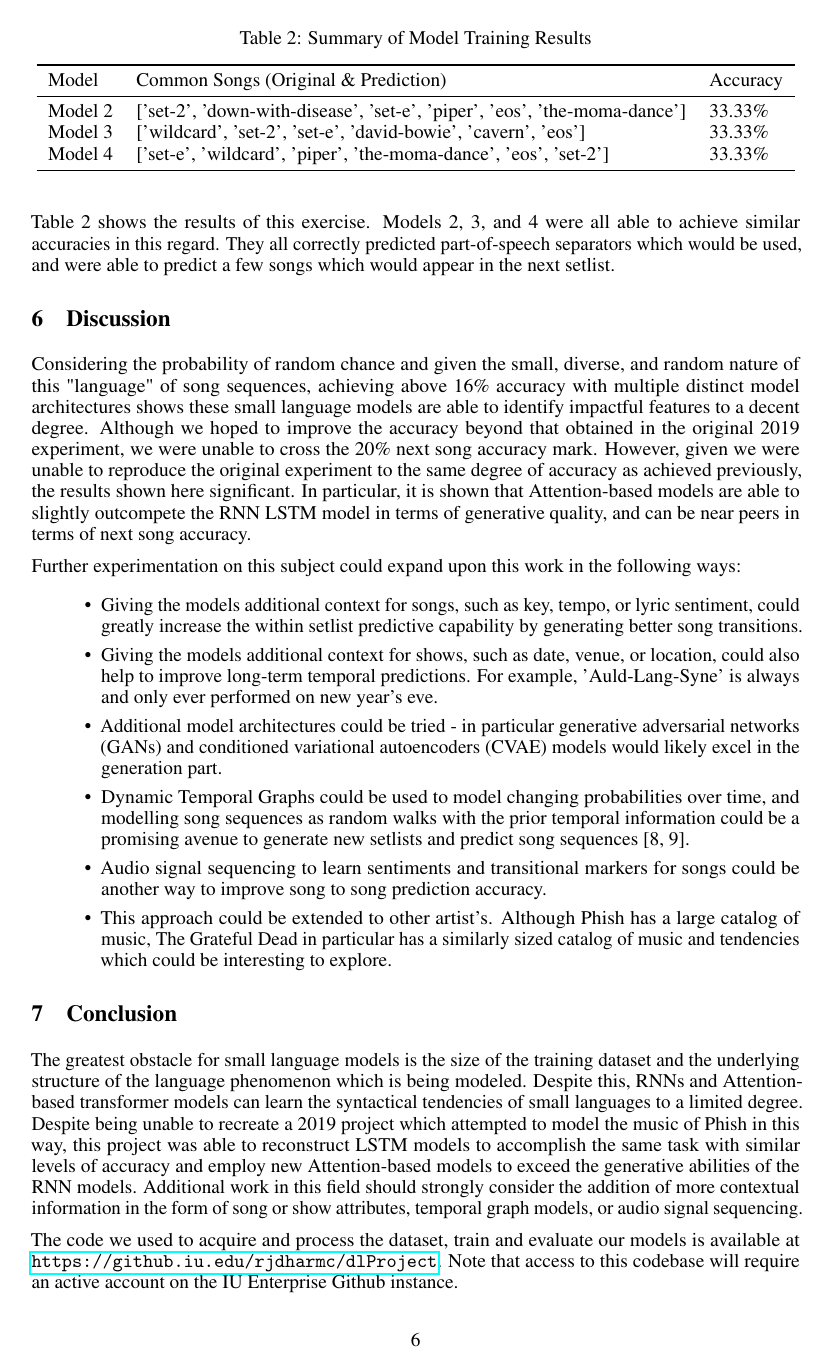
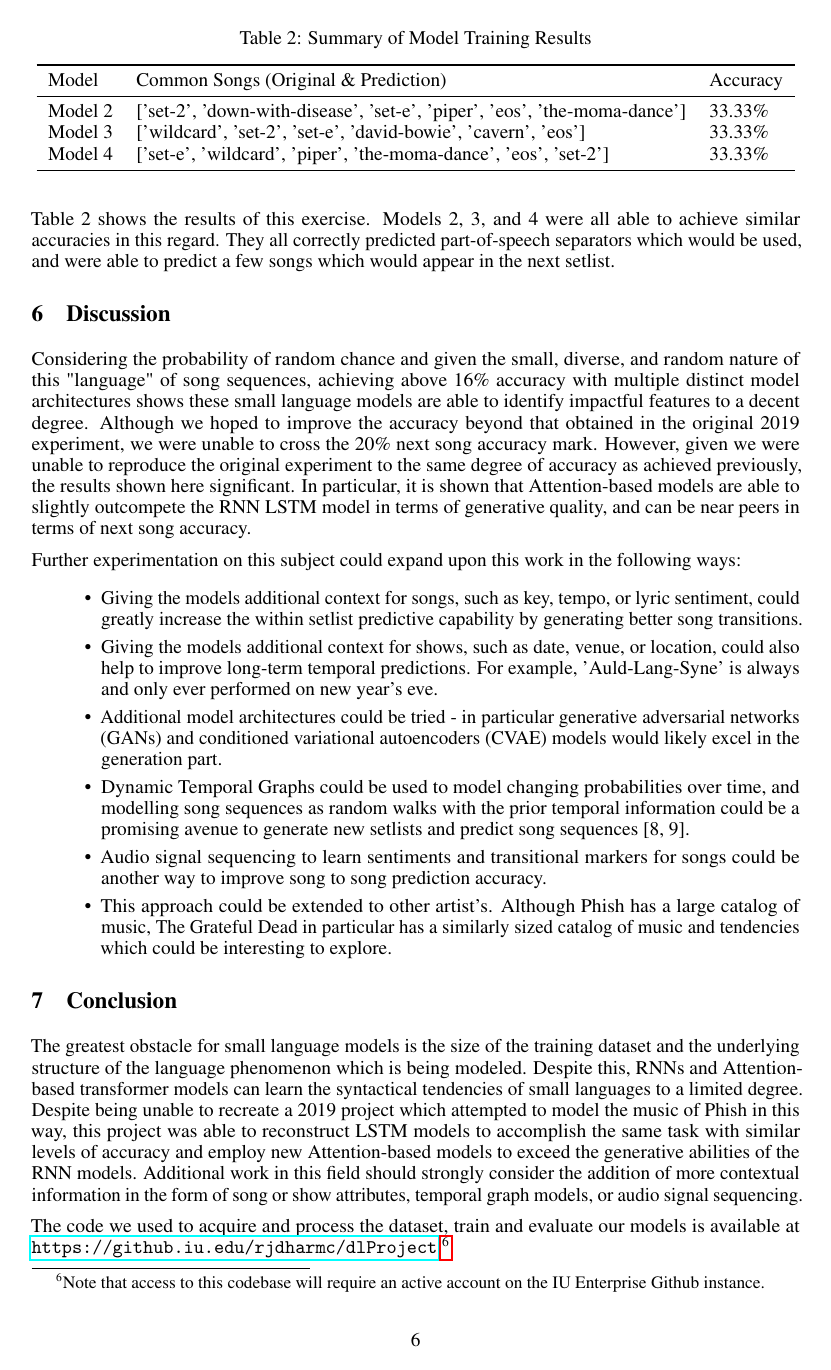
Before and after one commit to dhingra-sahil/DL-Playlist-Generation, a LaTeX paper (docs/FinalReport.tex): page 6 of 7. Compiled offline with pdfLaTeX.

Commit message:
Super Duper Final Report
No Longer Draft.... it's Done!

```diff
--- a/docs/draft_report.tex
+++ b/docs/FinalReport.tex
@@ -217,7 +217,7 @@ Further experimentation on this subject could expand upon this work in the follo
 
 The greatest obstacle for small language models is the size of the training dataset and the underlying structure of the language phenomenon which is being modeled. Despite this, RNNs and Attention-based transformer models can learn the syntactical tendencies of small languages to a limited degree. Despite being unable to recreate a 2019 project which attempted to model the music of Phish in this way, this project was able to reconstruct LSTM models to accomplish the same task with similar levels of accuracy and employ new Attention-based models to exceed the generative abilities of the RNN models. Additional work in this field should strongly consider the addition of more contextual information in the form of song or show attributes, temporal graph models, or audio signal sequencing.
 
-The code we used to acquire and process the dataset, train and evaluate our models is available at \url{https://github.iu.edu/rjdharmc/dlProject}. Note that access to this codebase will require an active account on the IU Enterprise Github instance.
+The code we used to acquire and process the dataset, train and evaluate our models is available at \url{https://github.iu.edu/rjdharmc/dlProject}.\footnote{Note that access to this codebase will require an active account on the IU Enterprise Github instance.}
 
 \section*{References}
 
```
Also changed, not shown: docs/FinalReport.pdf (added), docs/draft_report.pdf (deleted), 6 other files.
